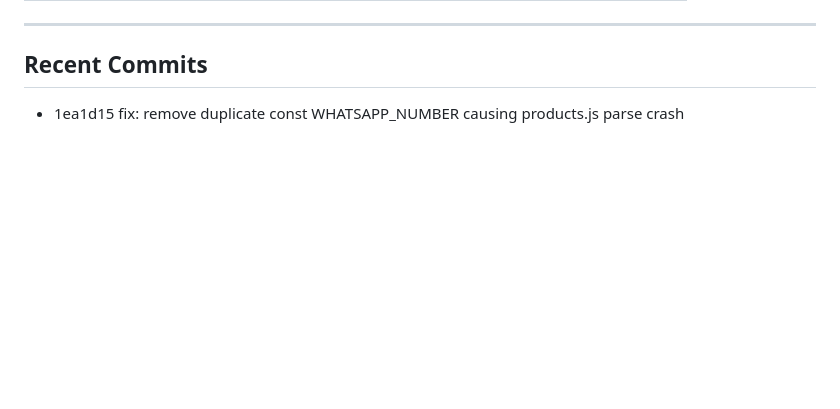
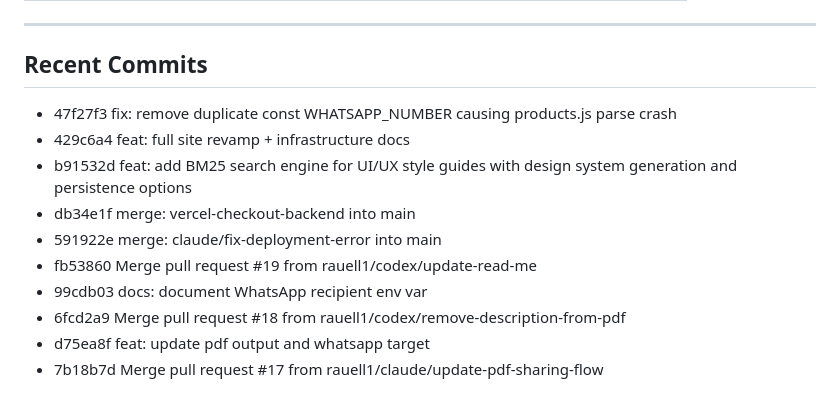
Before and after one commit to rauell1/roam-energy-page, a Markdown page: CLAUDE.md, the part around the change. Drawn GitHub-style; blank space fills up the shorter version.

Commit message:
chore: update CLAUDE.md

```diff
--- a/CLAUDE.md
+++ b/CLAUDE.md
@@ -155,4 +155,13 @@ Matches [roam-electric.com](https://www.roam-electric.com/) visual identity:
 
 <!-- RECENT_COMMITS -->
 
-- 1ea1d15 fix: remove duplicate const WHATSAPP_NUMBER causing products.js parse crash
+- 47f27f3 fix: remove duplicate const WHATSAPP_NUMBER causing products.js parse crash
+- 429c6a4 feat: full site revamp + infrastructure docs
+- b91532d feat: add BM25 search engine for UI/UX style guides with design system generation and persistence options
+- db34e1f merge: vercel-checkout-backend into main
+- 591922e merge: claude/fix-deployment-error into main
+- fb53860 Merge pull request #19 from rauell1/codex/update-read-me
+- 99cdb03 docs: document WhatsApp recipient env var
+- 6fcd2a9 Merge pull request #18 from rauell1/codex/remove-description-from-pdf
+- d75ea8f feat: update pdf output and whatsapp target
+- 7b18b7d Merge pull request #17 from rauell1/claude/update-pdf-sharing-flow
```
